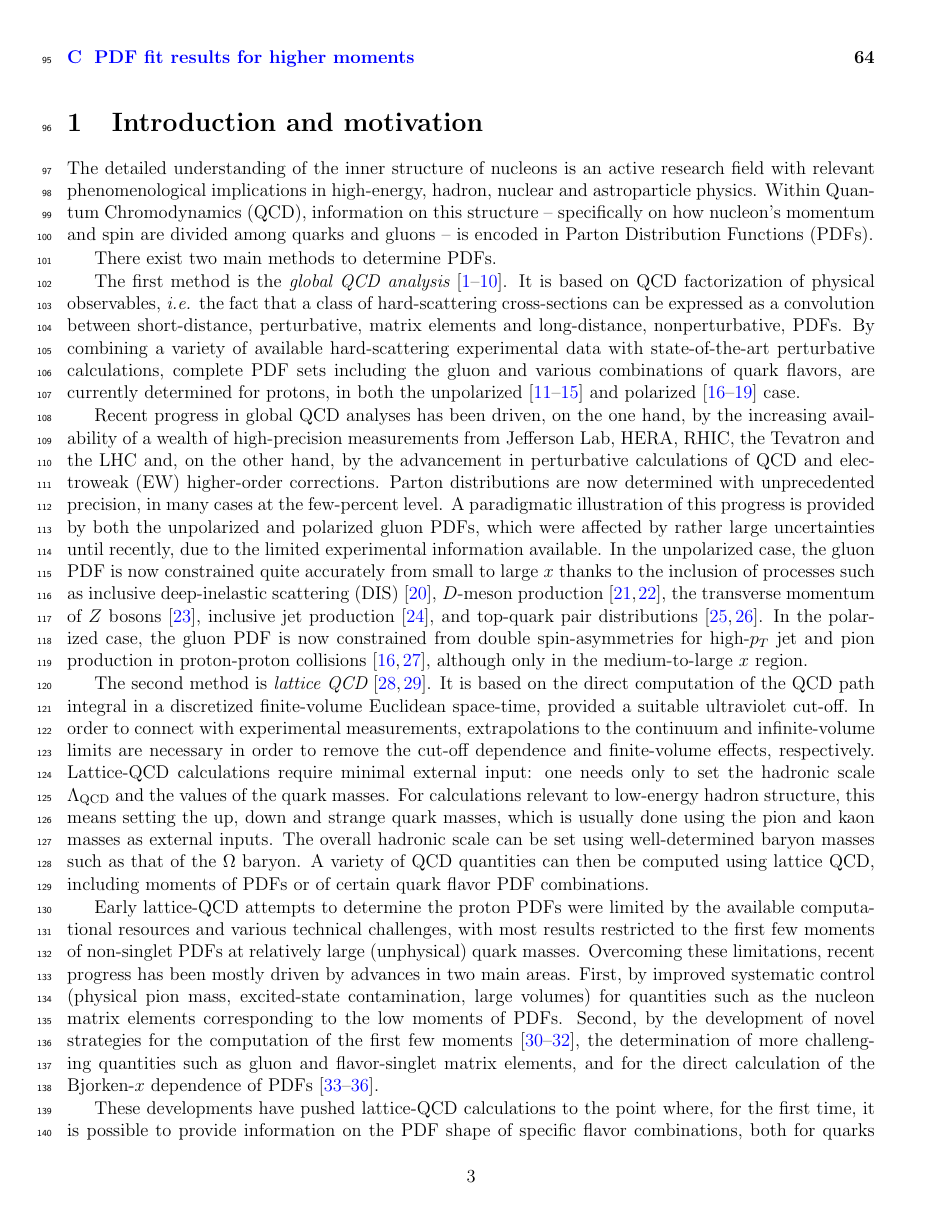
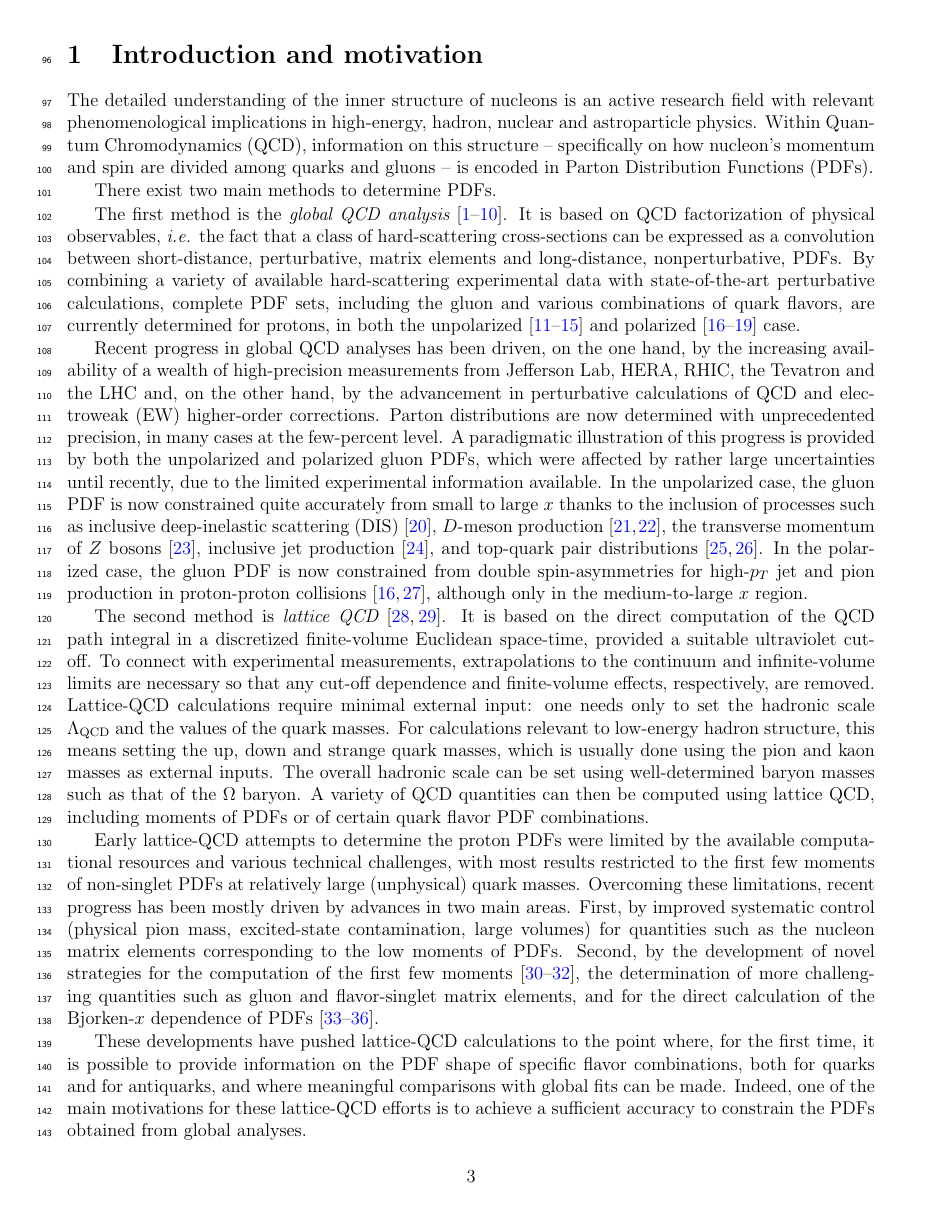
Before and after one commit to juanrojochacon/PDFLattice2017, a LaTeX document (whitepaper/PDFLattice2017.tex, which reads whitepaper/sec-introduction.tex): page 3 of 77. Compiled offline with pdfLaTeX.

Commit message:
Frontmatter and intro done

```diff
--- a/whitepaper/sec-introduction.tex
+++ b/whitepaper/sec-introduction.tex
@@ -61,9 +61,9 @@ It is based on the direct computation of the QCD path integral in a
 discretized finite-volume Euclidean space-time, provided a suitable ultraviolet
 cut-off.
 %
-In order to connect with experimental measurements, extrapolations to the
-continuum and infinite-volume limits are necessary in order to remove the
-cut-off dependence and finite-volume effects, respectively.
+To connect with experimental measurements, extrapolations to the
+continuum and infinite-volume limits are necessary so that any
+cut-off dependence and finite-volume effects, respectively, are removed.
 %
 Lattice-QCD calculations require minimal external input: one needs only to
 set the hadronic scale $\Lambda_\text{QCD}$ and the values of the quark masses.
@@ -102,7 +102,7 @@ Chen:2016utp,Alexandrou:2016jqi}.
 These developments have pushed lattice-QCD calculations to the point where,
 for the first time, it is possible to provide information on the PDF shape
 of specific flavor combinations, both for quarks and for antiquarks,
-and where meaningful comparison with global fits can be made.
+and where meaningful comparisons with global fits can be made.
 %
 Indeed, one of the main motivations for these lattice-QCD efforts is to
 achieve a sufficient accuracy to constrain the PDFs obtained from global
```
Also changed, not shown: whitepaper/PDFLattice2017.tex (+4 -42 lines), whitepaper/sec-introduction.tex (8 more changed lines).
